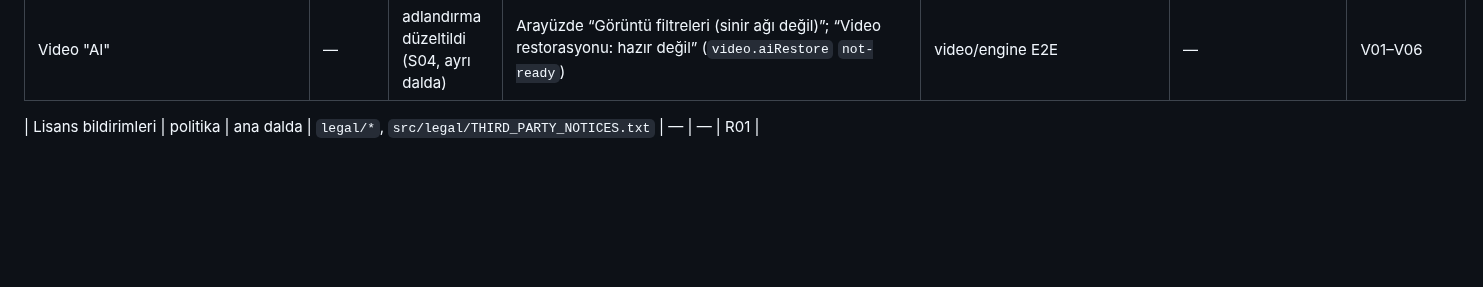
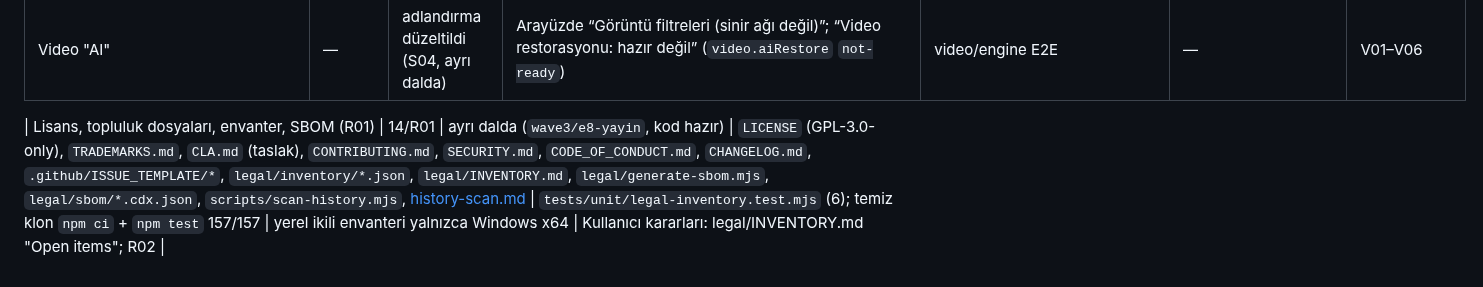
Before and after one commit to turkuazcode/hs-studio, a Markdown page: docs/status/implementation-status.md, the part around the change. Drawn GitHub-style; blank space fills up the shorter version.

Commit message:
R01: plan 08 row split (R01 kod hazır), implementation status, test map
Co-Authored-By: Claude Opus 5.5 <noreply@anthropic.com>

```diff
--- a/docs/status/implementation-status.md
+++ b/docs/status/implementation-status.md
@@ -25,4 +25,4 @@ Test kanıtı: [test-baseline.md](test-baseline.md). Durum değerleri: `ana dald
 | Akıllı düzenleme (LaMa, BiRefNet, DDColor) | 07 | yalnızca plan | model kaynakları ve özetleri doğrulandı | Python referans denemesi (depo dışı) | — | A06 |
 | Video "AI" | — | adlandırma düzeltildi (S04, ayrı dalda) | Arayüzde “Görüntü filtreleri (sinir ağı değil)”; “Video restorasyonu: hazır değil” (`video.aiRestore` `not-ready`) | video/engine E2E | — | V01–V06 |
 
-| Lisans bildirimleri | politika | ana dalda | `legal/*`, `src/legal/THIRD_PARTY_NOTICES.txt` | — | — | R01 |
+| Lisans, topluluk dosyaları, envanter, SBOM (R01) | 14/R01 | ayrı dalda (`wave3/e8-yayin`, kod hazır) | `LICENSE` (GPL-3.0-only), `TRADEMARKS.md`, `CLA.md` (taslak), `CONTRIBUTING.md`, `SECURITY.md`, `CODE_OF_CONDUCT.md`, `CHANGELOG.md`, `.github/ISSUE_TEMPLATE/*`, `legal/inventory/*.json`, `legal/INVENTORY.md`, `legal/generate-sbom.mjs`, `legal/sbom/*.cdx.json`, `scripts/scan-history.mjs`, [history-scan.md](history-scan.md) | `tests/unit/legal-inventory.test.mjs` (6); temiz klon `npm ci` + `npm test` 157/157 | yerel ikili envanteri yalnızca Windows x64 | Kullanıcı kararları: legal/INVENTORY.md "Open items"; R02 |
```
Also changed, not shown: docs/plans/08-uygulama-sirasi-ve-durum.md (+2 -1 lines), docs/status/test-map.md (+1 -0 lines).
